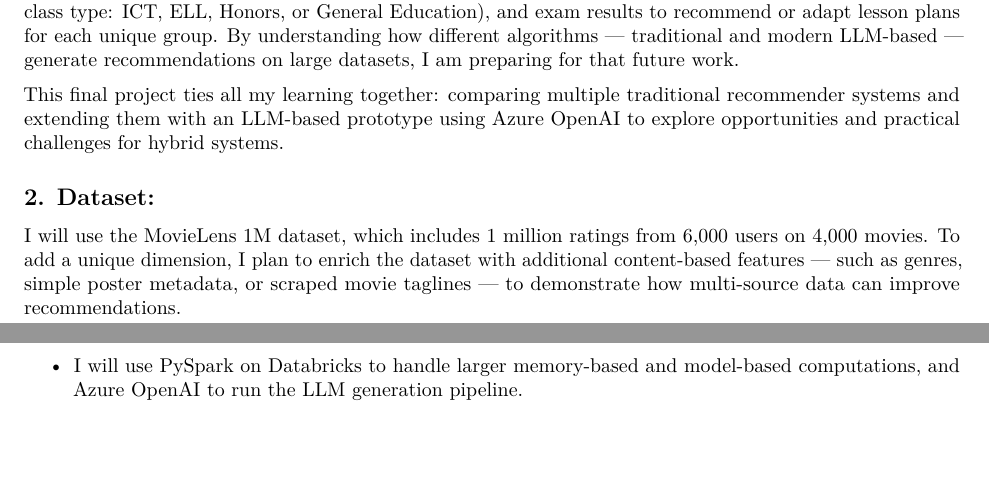
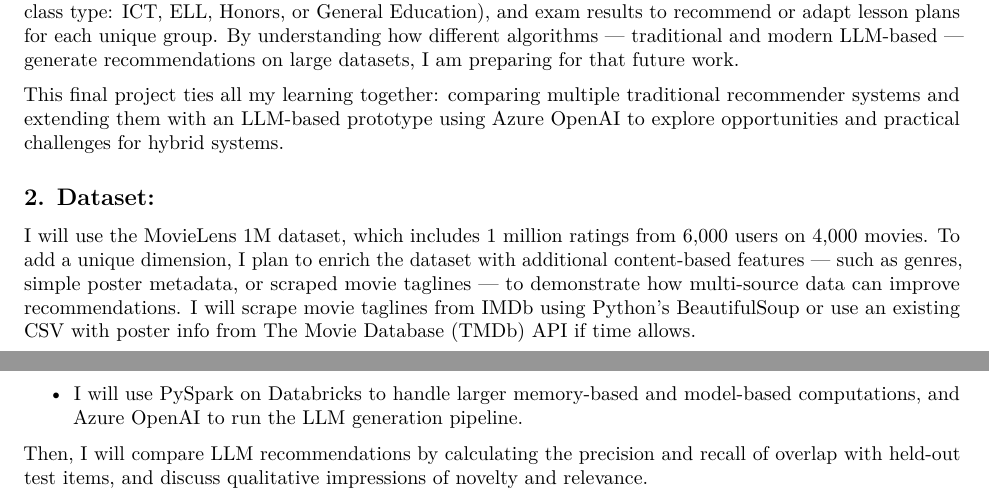
Before and after one commit to SalouaDaouki/Data612Summer25, an R Markdown document (FinalProjectPlanning Document.Rmd): two parts of pages 1 and 2 of 3, joined at a grey line, cut so that both start at the same text, the shorter picture padded with empty space. Rendered offline with R 4.5, knitr and Pandoc, then LaTeX, with nearby package versions.

Commit message:
Add files via upload

```diff
--- a/FinalProjectPlanning Document.Rmd
+++ b/FinalProjectPlanning Document.Rmd
@@ -23,6 +23,7 @@ This final project ties all my learning together: comparing multiple traditional
 ## 2. Dataset:
 
 I will use the [MovieLens 1M dataset](https://grouplens.org/datasets/movielens/1m/), which includes 1 million ratings from 6,000 users on 4,000 movies. To add a unique dimension, I plan to enrich the dataset with additional content-based features — such as genres, simple poster metadata, or scraped movie taglines — to demonstrate how multi-source data can improve recommendations.
+I will scrape movie taglines from IMDb using Python’s BeautifulSoup or use an existing CSV with poster info from The Movie Database (TMDb) API if time allows.
 
 ## 3. Research Question:
 
@@ -78,6 +79,8 @@ $\checkmark$ *LLM-Based Recommender (Azure OpenAI)*
 
 -   I will use PySpark on Databricks to handle larger memory-based and model-based computations, and Azure OpenAI to run the LLM generation pipeline.
 
+Then, I will compare LLM recommendations by calculating the precision and recall of overlap with held-out test items, and discuss qualitative impressions of novelty and relevance.
+
 ## 6. Unique Element:
 
 As I mentioned above in section `2. Dataset`, to fulfill the unique data requirement, I will:
```
Also changed, not shown: FinalProjectPlanning-Document.pdf, FinalProjectPlanning Document.Rmd (2 more changed lines).
